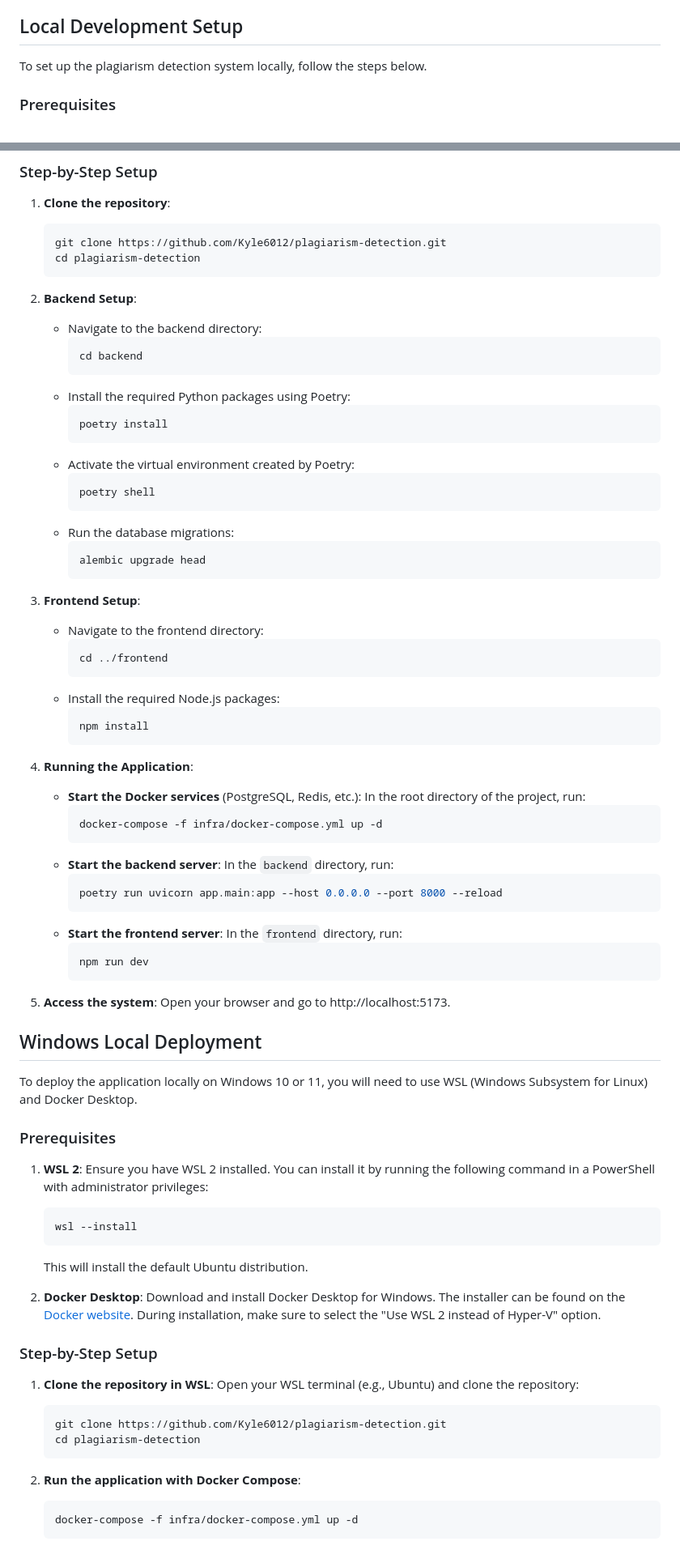
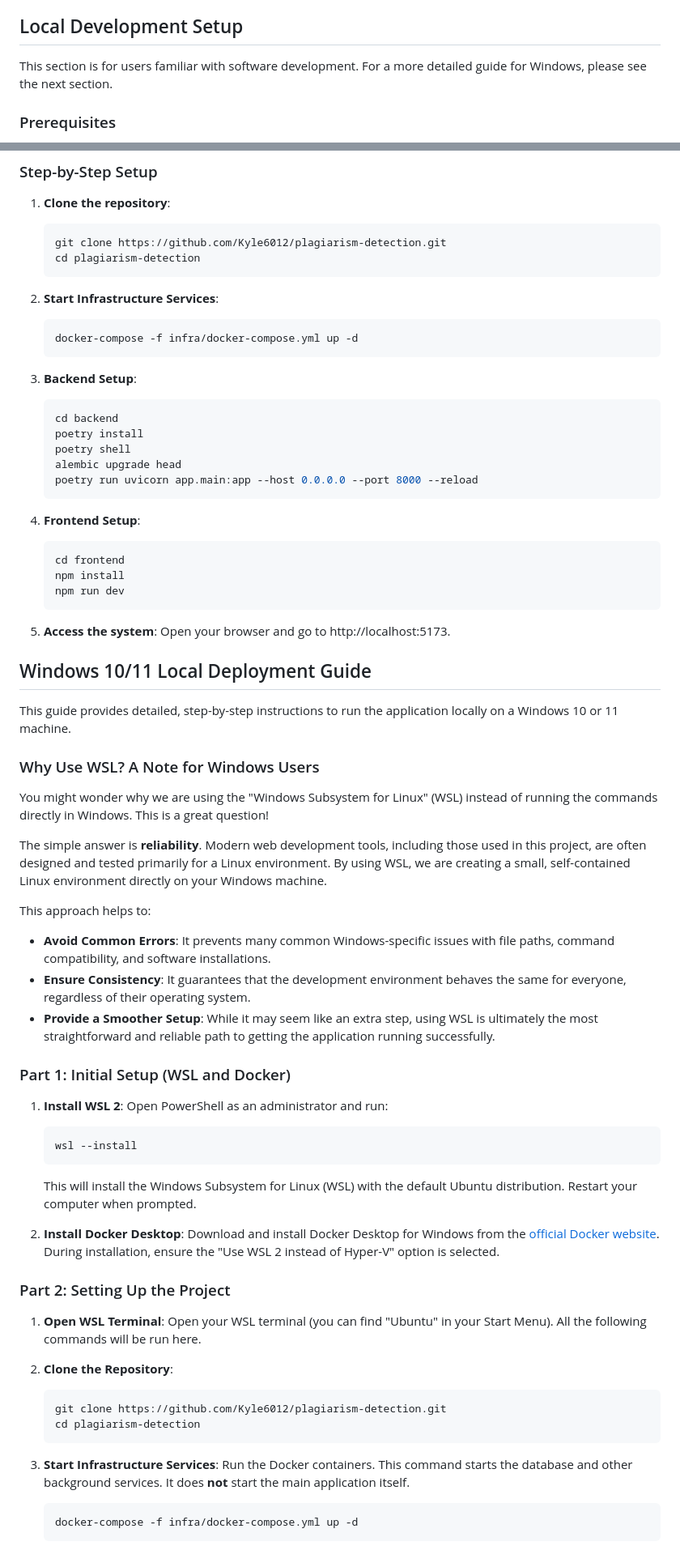
Before and after one commit to Kyle6012/plagiarism-detection, a Markdown page: README.md, 2 parts joined by grey strips. Shown at 81% size. GitHub-like rendering.

````diff
--- a/README.md
+++ b/README.md
@@ -27,7 +28,7 @@ A powerful plagiarism and AI-generated content detection system that helps ident
 
 ## Local Development Setup
 
-To set up the plagiarism detection system locally, follow the steps below.
+This section is for users familiar with software development. For a more detailed guide for Windows, please see the next section.
 
 ### Prerequisites
 
@@ -44,77 +45,67 @@ To set up the plagiarism detection system locally, follow the steps below.
     cd plagiarism-detection
     ```
 
-2.  **Backend Setup**:
-    - Navigate to the backend directory:
-      ```bash
-      cd backend
-      ```
-    - Install the required Python packages using Poetry:
-      ```bash
-      poetry install
-      ```
-    - Activate the virtual environment created by Poetry:
-        ```bash
-        poetry shell
-        ```
-    - Run the database migrations:
-        ```bash
-        alembic upgrade head
-        ```
+2.  **Start Infrastructure Services**:
+    ```bash
+    docker-compose -f infra/docker-compose.yml up -d
+    ```
 
-3.  **Frontend Setup**:
-    - Navigate to the frontend directory:
-      ```bash
-      cd ../frontend
-      ```
-    - Install the required Node.js packages:
-      ```bash
-      npm install
-      ```
+3.  **Backend Setup**:
+    ```bash
+    cd backend
+    poetry install
+    poetry shell
+    alembic upgrade head
+    poetry run uvicorn app.main:app --host 0.0.0.0 --port 8000 --reload
+    ```
 
-4.  **Running the Application**:
-    - **Start the Docker services** (PostgreSQL, Redis, etc.):
-        In the root directory of the project, run:
-        ```bash
-        docker-compose -f infra/docker-compose.yml up -d
-        ```
-    - **Start the backend server**:
-        In the `backend` directory, run:
-        ```bash
-        poetry run uvicorn app.main:app --host 0.0.0.0 --port 8000 --reload
-        ```
-    - **Start the frontend server**:
-        In the `frontend` directory, run:
-        ```bash
-        npm run dev
-        ```
+4.  **Frontend Setup**:
+    ```bash
+    cd frontend
+    npm install
+    npm run dev
+    ```
 
 5.  **Access the system**:
     Open your browser and go to http://localhost:5173.
 
-## Windows Local Deployment
 
-To deploy the application locally on Windows 10 or 11, you will need to use WSL (Windows Subsystem for Linux) and Docker Desktop.
+## Windows 10/11 Local Deployment Guide
 
-### Prerequisites
+This guide provides detailed, step-by-step instructions to run the application locally on a Windows 10 or 11 machine.
 
-1.  **WSL 2**: Ensure you have WSL 2 installed. You can install it by running the following command in a PowerShell with administrator privileges:
+### Why Use WSL? A Note for Windows Users
+
+You might wonder why we are using the "Windows Subsystem for Linux" (WSL) instead of running the commands directly in Windows. This is a great question!
+
+The simple answer is **reliability**. Modern web development tools, including those used in this project, are often designed and tested primarily for a Linux environment. By using WSL, we are creating a small, self-contained Linux environment directly on your Windows machine.
+
+This approach helps to:
+-   **Avoid Common Errors**: It prevents many common Windows-specific issues with file paths, command compatibility, and software installations.
+-   **Ensure Consistency**: It guarantees that the development environment behaves the same for everyone, regardless of their operating system.
+-   **Provide a Smoother Setup**: While it may seem like an extra step, using WSL is ultimately the most straightforward and reliable path to getting the application running successfully.
+
+### Part 1: Initial Setup (WSL and Docker)
+
+1.  **Install WSL 2**: Open PowerShell as an administrator and run:
     ```powershell
     wsl --install
     ```
-    This will install the default Ubuntu distribution.
+    This will install the Windows Subsystem for Linux (WSL) with the default Ubuntu distribution. Restart your computer when prompted.
 
-2.  **Docker Desktop**: Download and install Docker Desktop for Windows. The installer can be found on the [Docker website](https://www.docker.com/products/docker-desktop/). During installation, make sure to select the "Use WSL 2 instead of Hyper-V" option.
+2.  **Install Docker Desktop**: Download and install Docker Desktop for Windows from the [official Docker website](https://www.docker.com/products/docker-desktop/). During installation, ensure the "Use WSL 2 instead of Hyper-V" option is selected.
 
-### Step-by-Step Setup
+### Part 2: Setting Up the Project
 
-1.  **Clone the repository in WSL**: Open your WSL terminal (e.g., Ubuntu) and clone the repository:
+1.  **Open WSL Terminal**: Open your WSL terminal (you can find "Ubuntu" in your Start Menu). All the following commands will be run here.
+
+2.  **Clone the Repository**:
     ```bash
     git clone https://github.com/Kyle6012/plagiarism-detection.git
     cd plagiarism-detection
     ```
 
-2.  **Run the application with Docker Compose**:
+3.  **Start Infrastructure Services**: Run the Docker containers. This command starts the database and other background services. It does **not** start the main application itself.
     ```bash
     docker-compose -f infra/docker-compose.yml up -d
     ```
````
Also changed, not shown: other parts of README.md (+61 -9 lines).
